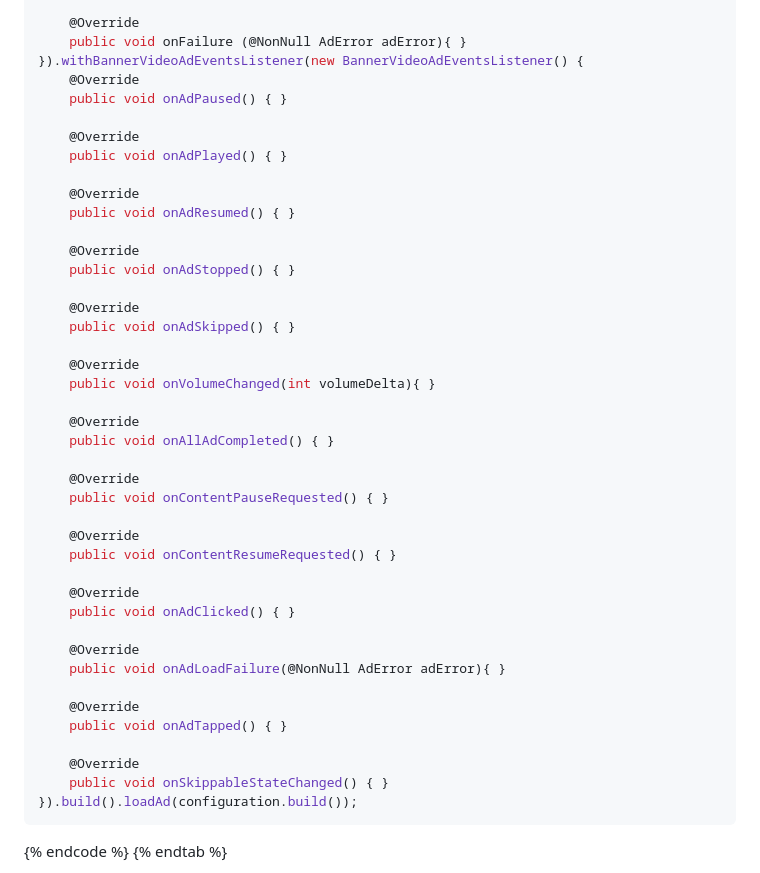
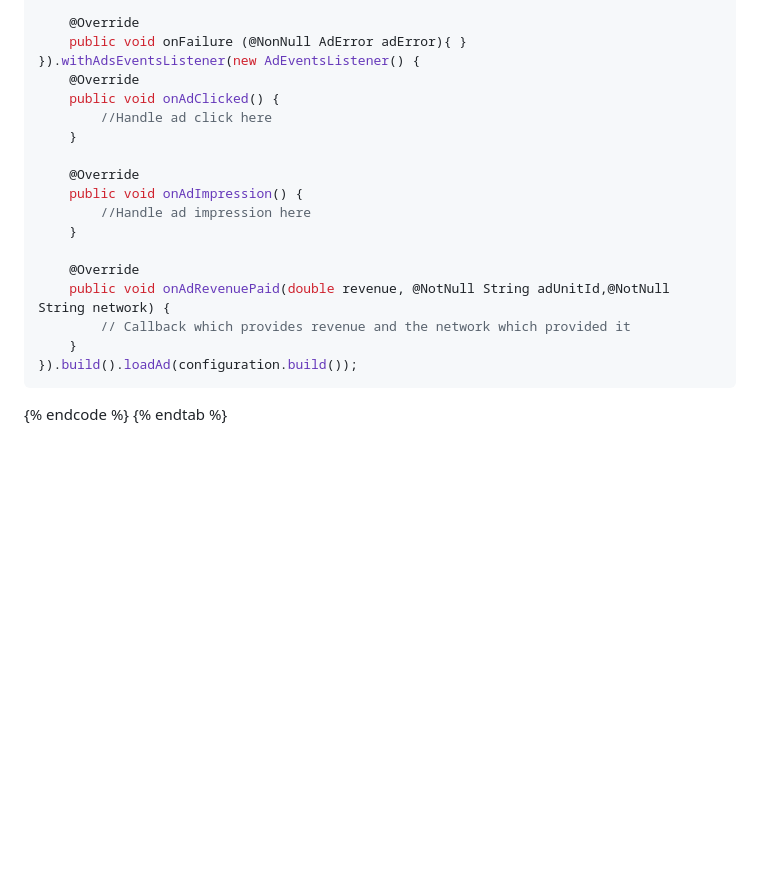
Before and after one commit to adster-tech/adster-tech.github.io, a Markdown page: gitbook/beta-ad-formats/banner-video-beta.md, the part around the change. Drawn GitHub-style; blank space fills up the shorter version.

Commit message:
GITBOOK-93: No subject

````diff
--- a/gitbook/beta-ad-formats/banner-video-beta.md
+++ b/gitbook/beta-ad-formats/banner-video-beta.md
@@ -23,45 +23,21 @@ AdSterAdLoader.Companion.builder().withAdsListener(new MediationAdListener() {
 
     @Override
     public void onFailure (@NonNull AdError adError){ }
-}).withBannerVideoAdEventsListener(new BannerVideoAdEventsListener() {
+}).withAdsEventsListener(new AdEventsListener() {
     @Override
-    public void onAdPaused() { }
+    public void onAdClicked() {
+        //Handle ad click here
+    }
 
     @Override
-    public void onAdPlayed() { }
+    public void onAdImpression() {
+        //Handle ad impression here
+    }
 
     @Override
-    public void onAdResumed() { }
-
-    @Override
-    public void onAdStopped() { }
-
-    @Override
-    public void onAdSkipped() { }
-
-    @Override
-    public void onVolumeChanged(int volumeDelta){ }
-
-    @Override
-    public void onAllAdCompleted() { }
-
-    @Override
-    public void onContentPauseRequested() { }
-
-    @Override
-    public void onContentResumeRequested() { }
-
-    @Override
-    public void onAdClicked() { }
-
-    @Override
-    public void onAdLoadFailure(@NonNull AdError adError){ }
-
-    @Override
-    public void onAdTapped() { }
-
-    @Override
-    public void onSkippableStateChanged() { }
+    public void onAdRevenuePaid(double revenue, @NotNull String adUnitId,@NotNull String network) {
+        // Callback which provides revenue and the network which provided it
+    }
 }).build().loadAd(configuration.build());
 ```
 {% endcode %}
````
